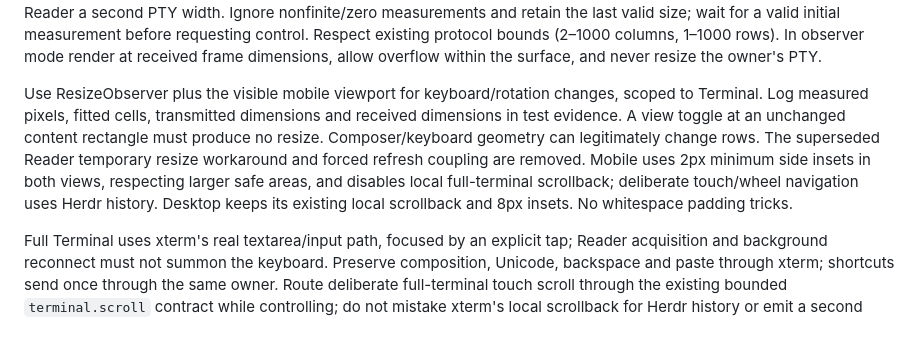
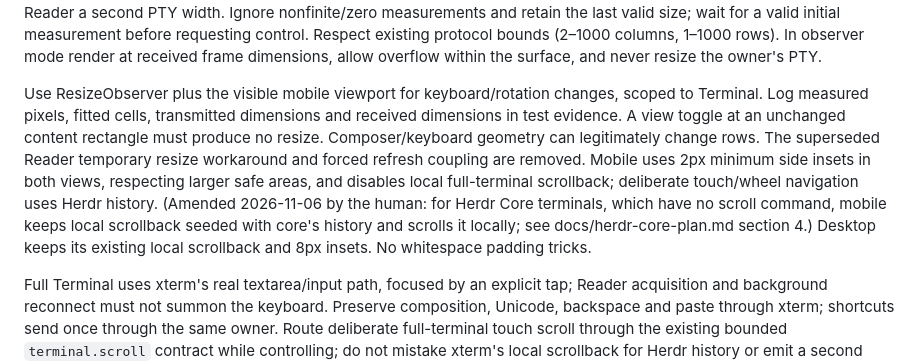
Before and after one commit to luiscleto/shepherdr, a Markdown page: docs/mobile-terminal-shared-trial-proposal.md, the part around the change. Drawn GitHub-style; blank space fills up the shorter version.

Commit message:
docs: load core history into the Terminal page, as decided
Co-Authored-By: Claude Opus 5.5 <noreply@anthropic.com>

```diff
--- a/docs/mobile-terminal-shared-trial-proposal.md
+++ b/docs/mobile-terminal-shared-trial-proposal.md
@@ -34,7 +34,7 @@ Keep necessary **Control**, **Take over**, **Release** recovery/release actions
 
 **Sizing and keyboard.** Keep xterm's actual mount box laid out underneath Reader using visibility/inert/pointer suppression, not `display:none` or a zero-height offscreen mount. Measure the terminal content rectangle after header, bottom shortcuts, safe areas and visible composer have taken their space. Fit with the existing font/cell metrics; send those actual columns and rows while controlling. Align Reader's output font and horizontal content insets with this box instead of giving Reader a second PTY width. Ignore nonfinite/zero measurements and retain the last valid size; wait for a valid initial measurement before requesting control. Respect existing protocol bounds (2–1000 columns, 1–1000 rows). In observer mode render at received frame dimensions, allow overflow within the surface, and never resize the owner's PTY.
 
-Use ResizeObserver plus the visible mobile viewport for keyboard/rotation changes, scoped to Terminal. Log measured pixels, fitted cells, transmitted dimensions and received dimensions in test evidence. A view toggle at an unchanged content rectangle must produce no resize. Composer/keyboard geometry can legitimately change rows. The superseded Reader temporary resize workaround and forced refresh coupling are removed. Mobile uses 2px minimum side insets in both views, respecting larger safe areas, and disables local full-terminal scrollback; deliberate touch/wheel navigation uses Herdr history. Desktop keeps its existing local scrollback and 8px insets. No whitespace padding tricks.
+Use ResizeObserver plus the visible mobile viewport for keyboard/rotation changes, scoped to Terminal. Log measured pixels, fitted cells, transmitted dimensions and received dimensions in test evidence. A view toggle at an unchanged content rectangle must produce no resize. Composer/keyboard geometry can legitimately change rows. The superseded Reader temporary resize workaround and forced refresh coupling are removed. Mobile uses 2px minimum side insets in both views, respecting larger safe areas, and disables local full-terminal scrollback; deliberate touch/wheel navigation uses Herdr history. (Amended 2026-11-06 by the human: for Herdr Core terminals, which have no scroll command, mobile keeps local scrollback seeded with core's history and scrolls it locally; see docs/herdr-core-plan.md section 4.) Desktop keeps its existing local scrollback and 8px insets. No whitespace padding tricks.
 
 Full Terminal uses xterm's real textarea/input path, focused by an explicit tap; Reader acquisition and background reconnect must not summon the keyboard. Preserve composition, Unicode, backspace and paste through xterm; shortcuts send once through the same owner. Route deliberate full-terminal touch scroll through the existing bounded `terminal.scroll` contract while controlling; do not mistake xterm's local scrollback for Herdr history or emit a second scroll through xterm's default handler. Herdr's CLI forwards text/bytes and complete bracketed pastes, but does not export every native keyboard-mode message. Source inspection alone does not establish mobile IME or application parity with native Herdr; acceptance is limited to the evidence recorded below. Do not add a second keyboard encoder or provider handling to conceal a failure.
 
```
Also changed, not shown: docs/herdr-core-plan.md (+3 -1 lines).
